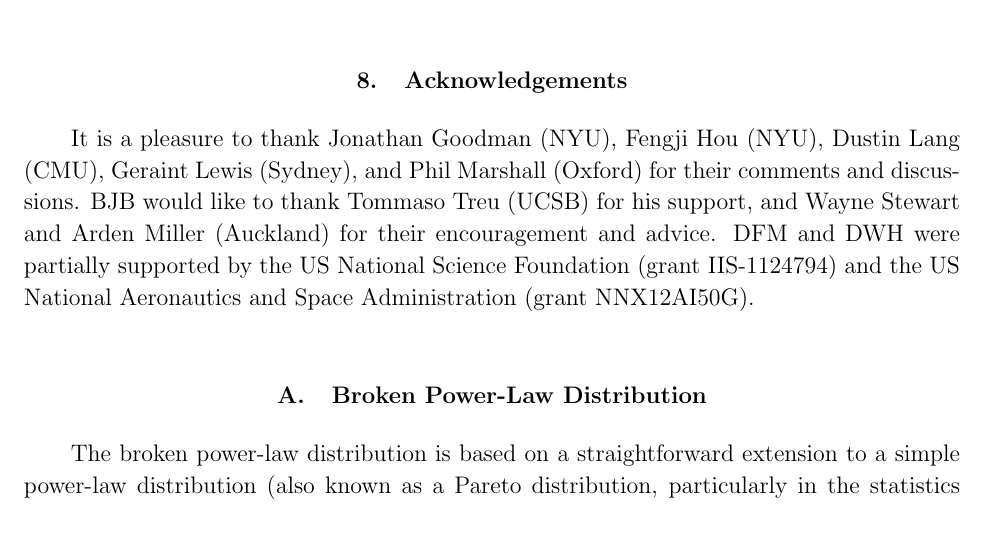
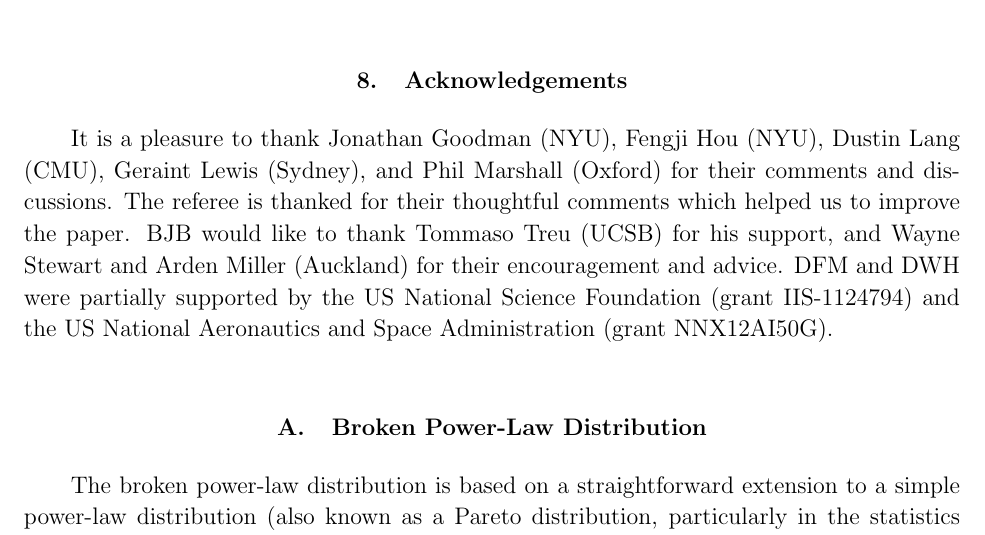
Before and after one commit to dfm/Star-Field, a LaTeX paper (paper/ms.tex): part of page 16 of 21, cut so that both start at the same text. Compiled offline with pdfLaTeX.

Commit message:
Thank referee

```diff
--- a/paper/ms.tex
+++ b/paper/ms.tex
@@ -632,6 +632,8 @@ It is a pleasure to thank
   Geraint Lewis (Sydney), and
   Phil Marshall (Oxford)
 for their comments and discussions.
+The referee is thanked for their thoughtful comments which helped us to improve
+the paper.
 BJB would like to thank Tommaso Treu (UCSB) for his support, and
 Wayne Stewart and Arden Miller (Auckland) for their encouragement and advice.
 DFM and DWH were partially supported by
```
